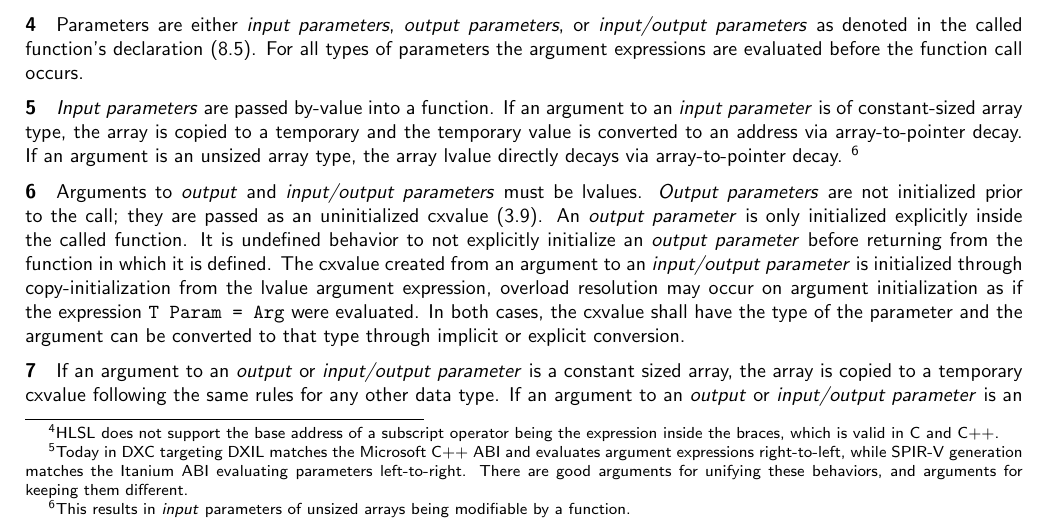
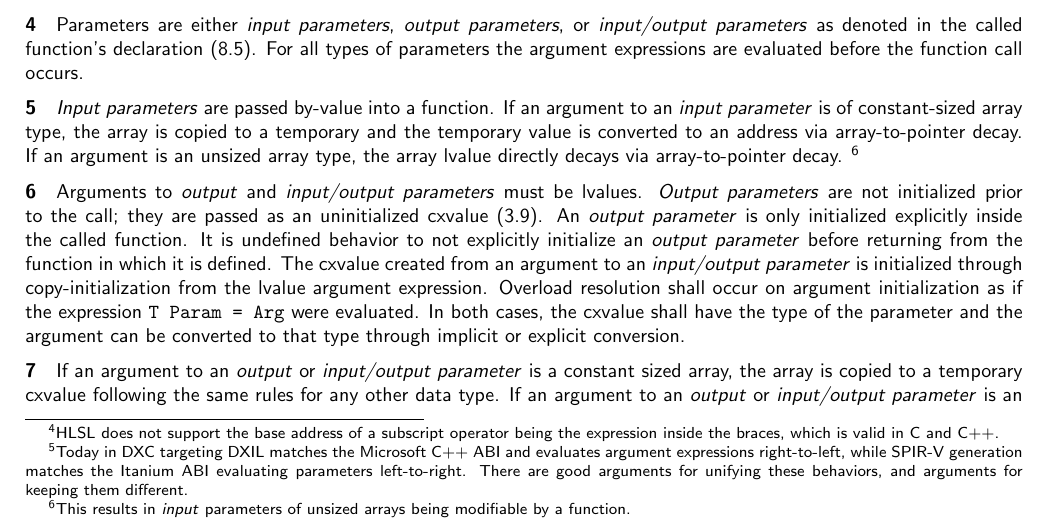
Before and after one commit to microsoft/hlsl-specs, a LaTeX thesis (specs/language/hlsl.tex, which reads specs/language/expressions.tex): part of page 28 of 43, cut so that both start at the same text. Compiled offline with pdfLaTeX.

Commit message:
Fix runon sentence

```diff
--- a/specs/language/expressions.tex
+++ b/specs/language/expressions.tex
@@ -205,11 +205,11 @@ parameter} is only initialized explicitly inside the called function. It is
 undefined behavior to not explicitly initialize an \textit{output parameter}
 before returning from the function in which it is defined. The cxvalue created
 from an argument to an \textit{input/output parameter} is initialized through
-copy-initialization from the lvalue argument expression, overload resolution may
-occur on argument initialization as if the expression \texttt{T Param = Arg}
-were evaluated. In both cases, the cxvalue shall have the type of the parameter
-and the argument can be converted to that type through implicit or explicit
-conversion.
+copy-initialization from the lvalue argument expression. Overload resolution
+shall occur on argument initialization as if the expression \texttt{T Param =
+Arg} were evaluated. In both cases, the cxvalue shall have the type of the
+parameter and the argument can be converted to that type through implicit or
+explicit conversion.
 
 \p If an argument to an \textit{output} or \textit{input/output parameter} is a
 constant sized array, the array is copied to a temporary cxvalue following the
```
